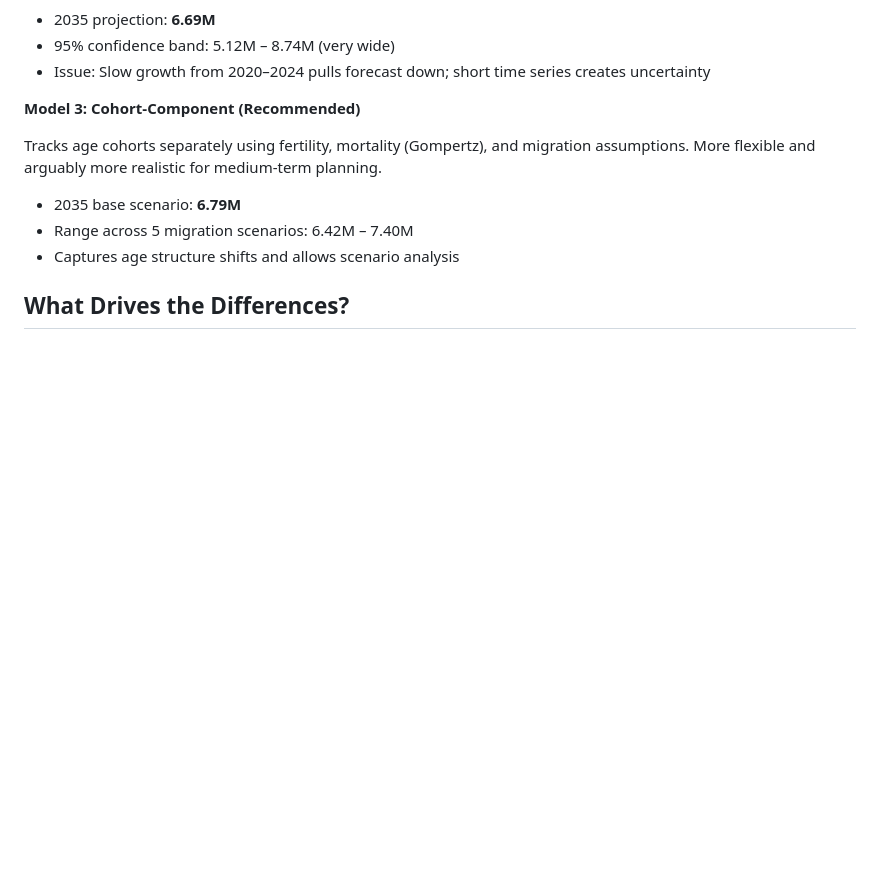
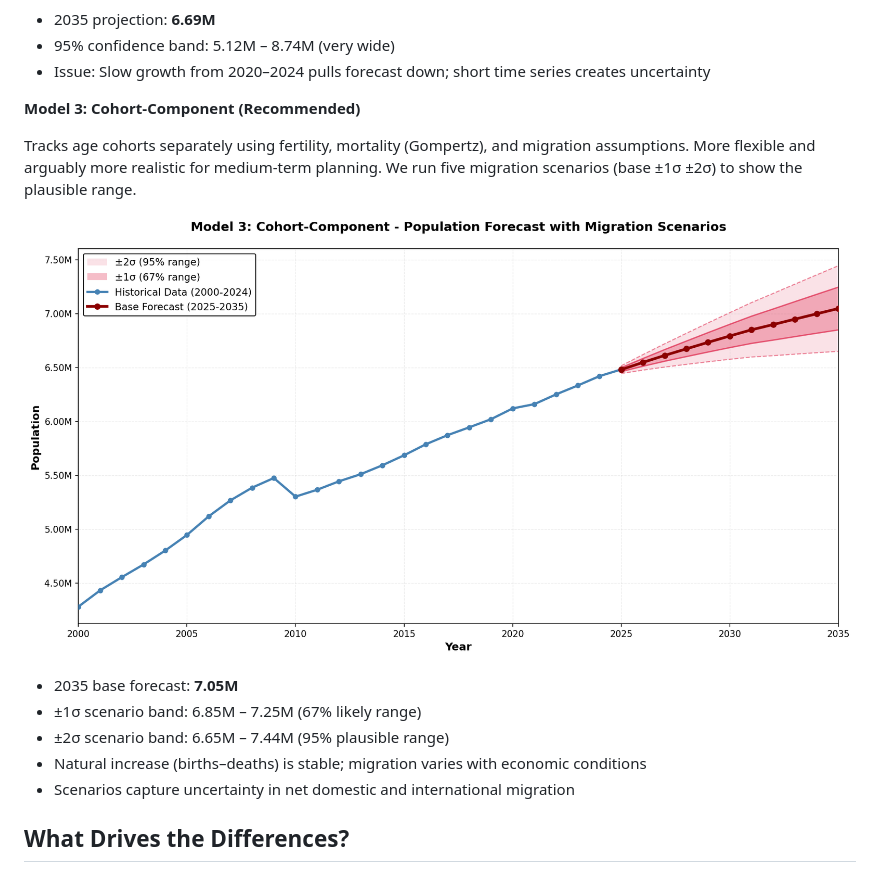
Before and after one commit to Pranavhere/population-forecasting-model, a Markdown page: README.md, the part around the change. Drawn GitHub-style; pictures changed too: model3_forecast.png (added); blank space fills up the shorter version.

Commit message:
Add Model 3 individual visualization and update README with complete scenario analysis

```diff
--- a/README.md
+++ b/README.md
@@ -37,11 +37,15 @@ Fits an autoregressive model to logged population. Learns from recent trends but
 
 **Model 3: Cohort-Component (Recommended)**
 
-Tracks age cohorts separately using fertility, mortality (Gompertz), and migration assumptions. More flexible and arguably more realistic for medium-term planning.
+Tracks age cohorts separately using fertility, mortality (Gompertz), and migration assumptions. More flexible and arguably more realistic for medium-term planning. We run five migration scenarios (base ±1σ ±2σ) to show the plausible range.
 
-- 2035 base scenario: **6.79M**
-- Range across 5 migration scenarios: 6.42M – 7.40M
-- Captures age structure shifts and allows scenario analysis
+![Model 3](model3_forecast.png)
+
+- 2035 base forecast: **7.05M**
+- ±1σ scenario band: 6.85M – 7.25M (67% likely range)
+- ±2σ scenario band: 6.65M – 7.44M (95% plausible range)
+- Natural increase (births–deaths) is stable; migration varies with economic conditions
+- Scenarios capture uncertainty in net domestic and international migration
 
 ## What Drives the Differences?
 
```
Also changed, not shown: 1 other file.
